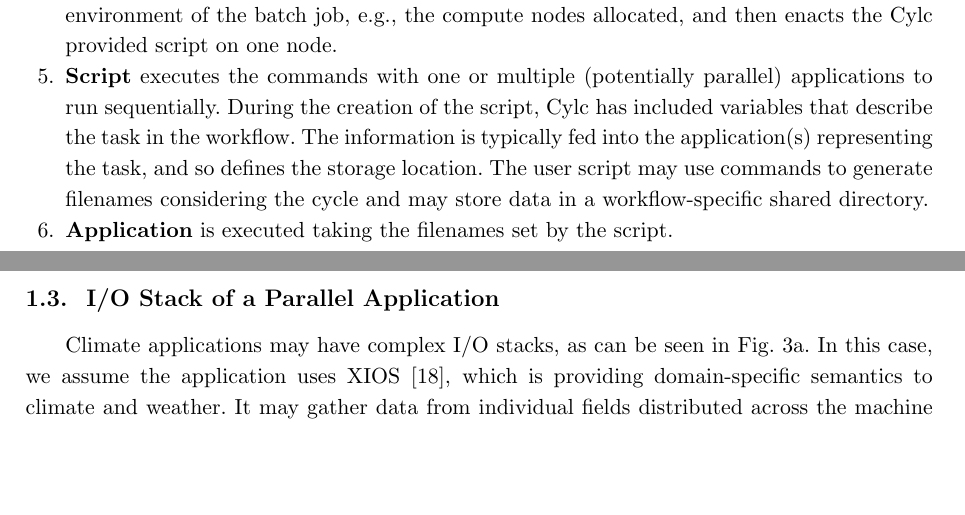
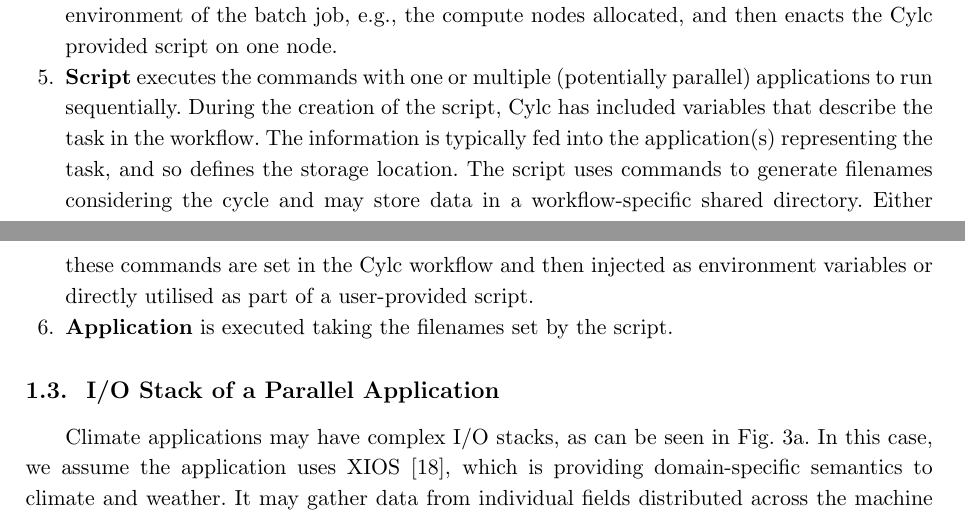
Before and after one commit to ESiWACE/scf20, a LaTeX document (paper.tex): two parts of pages 3 and 4 of 17, joined at a grey line, cut so that both start at the same text, the shorter picture padded with empty space. Compiled offline with pdfLaTeX.

Commit message:
Clarify Cylc environment variables.

```diff
--- a/paper.tex
+++ b/paper.tex
@@ -176,7 +176,8 @@ In the following, each stage of the execution is further described.
   \item \textbf{Script} executes the commands with one or multiple (potentially parallel) applications to run sequentially.
   During the creation of the script, Cylc has included variables that describe the task in the workflow.
   The information is typically fed into the application(s) representing the task, and so defines the storage location.
-  The user script may use commands to generate filenames considering the cycle and may store data in a workflow-specific shared directory.
+  The script uses commands to generate filenames considering the cycle and may store data in a workflow-specific shared directory.
+  Either these commands are set in the Cylc workflow and then injected as environment variables or directly utilised as part of a user-provided script.
 
   \item \textbf{Application} is executed taking the filenames set by the script.
 \end{enumerate}
```
